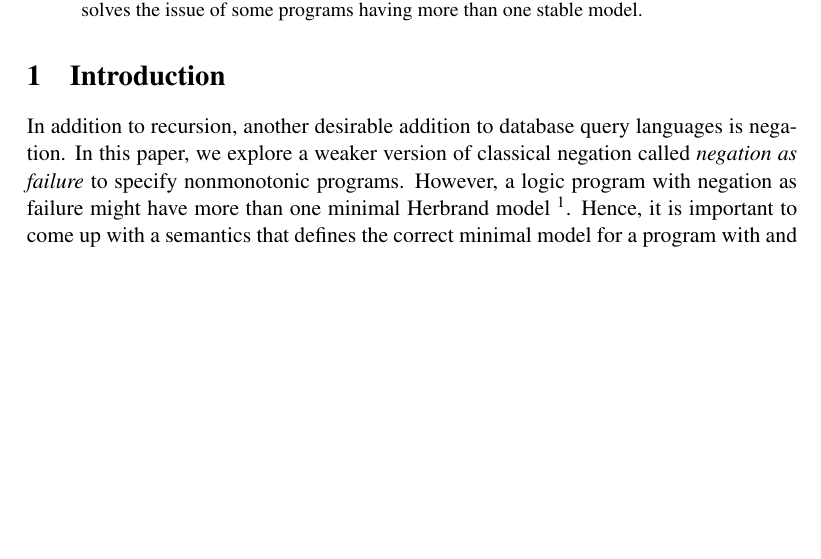
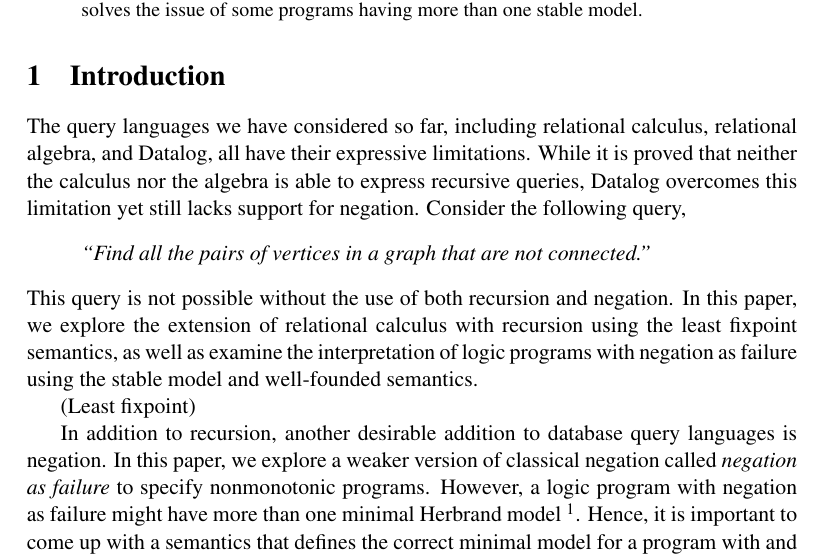
Before and after one commit to wlwlw/recursiveQL, a LaTeX thesis (thesis.tex, which reads Introduction.tex): part of page 1 of 15, cut so that both start at the same text, the shorter picture padded with empty space. Compiled offline with pdfLaTeX.

Commit message:
Added intro paragraph for the introduction.

```diff
--- a/Introduction.tex
+++ b/Introduction.tex
@@ -1,3 +1,20 @@
+The query languages we have considered so far, including relational calculus,
+relational algebra, and Datalog, all have their expressive limitations. While
+it is proved that neither the calculus nor the algebra is able to express
+recursive queries, Datalog overcomes this limitation yet still lacks support
+for negation. Consider the following query,
+\begin{displayquote}
+    \textit{``Find all the pairs of vertices in a
+    graph that are not connected.''}
+\end{displayquote}
+This query is not possible without the use of both recursion and negation.
+In this paper, we explore the extension of relational calculus with
+recursion using the least fixpoint semantics, as well as examine the interpretation
+of logic programs with negation as failure using the stable model
+and well-founded semantics.
+
+(Least fixpoint)
+
 In addition to recursion, another desirable addition to database query languages
 is negation. In this paper, we explore a weaker version of classical negation called
 \emph{negation as failure} to specify nonmonotonic programs. However, a logic
--- a/thesis.tex
+++ b/thesis.tex
@@ -1,5 +1,6 @@
 \documentclass[11pt]{article}
 \usepackage{fullpage,amsthm,amsfonts,amssymb,epsfig,amsmath,times,amsthm}
+\usepackage{csquotes}
 \usepackage[margin=4cm]{geometry}
 \usepackage{enumitem}
 \usepackage{titlesec}
```
Also changed, not shown: Introduction.tex (2 more changed lines).
